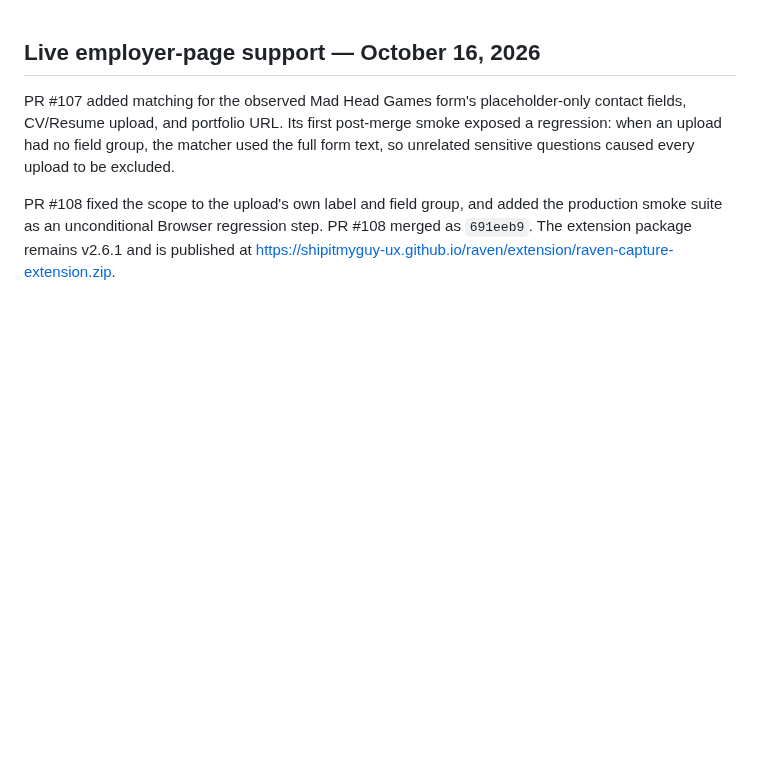
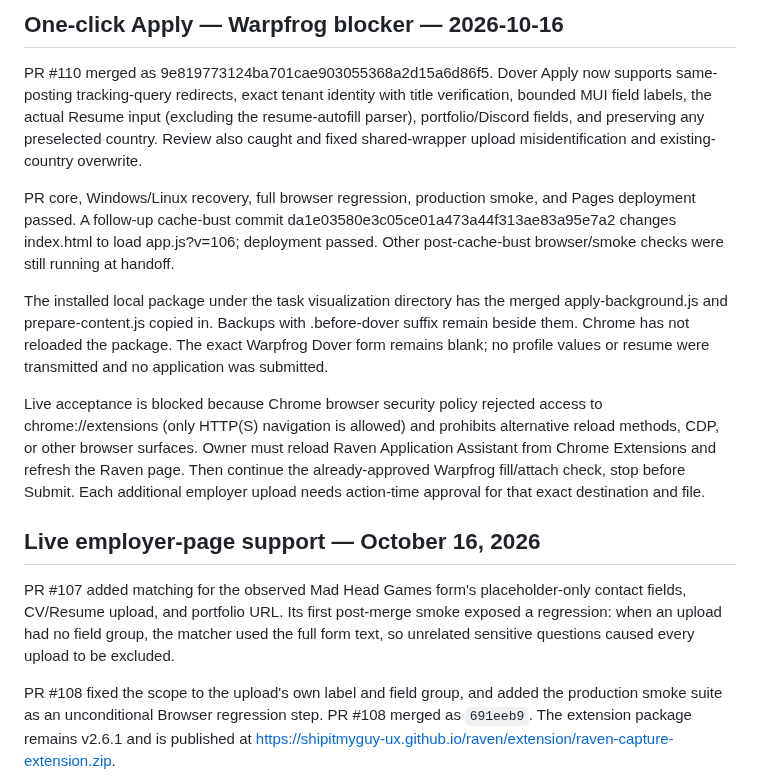
Before and after one commit to shipitmyguy-ux/raven, a Markdown page: RAVEN_STATUS.md, the part around the change. Rendered like a GitHub page; blank space fills up the shorter version.

Commit message:
Record Warpfrog Apply blocker and verification

```diff
--- a/RAVEN_STATUS.md
+++ b/RAVEN_STATUS.md
@@ -1,3 +1,13 @@
+## One-click Apply — Warpfrog blocker — 2026-10-16
+
+PR #110 merged as 9e819773124ba701cae903055368a2d15a6d86f5. Dover Apply now supports same-posting tracking-query redirects, exact tenant identity with title verification, bounded MUI field labels, the actual Resume input (excluding the resume-autofill parser), portfolio/Discord fields, and preserving any preselected country. Review also caught and fixed shared-wrapper upload misidentification and existing-country overwrite.
+
+PR core, Windows/Linux recovery, full browser regression, production smoke, and Pages deployment passed. A follow-up cache-bust commit da1e03580e3c05ce01a473a44f313ae83a95e7a2 changes index.html to load app.js?v=106; deployment passed. Other post-cache-bust browser/smoke checks were still running at handoff.
+
+The installed local package under the task visualization directory has the merged apply-background.js and prepare-content.js copied in. Backups with .before-dover suffix remain beside them. Chrome has not reloaded the package. The exact Warpfrog Dover form remains blank; no profile values or resume were transmitted and no application was submitted.
+
+Live acceptance is blocked because Chrome browser security policy rejected access to chrome://extensions (only HTTP(S) navigation is allowed) and prohibits alternative reload methods, CDP, or other browser surfaces. Owner must reload Raven Application Assistant from Chrome Extensions and refresh the Raven page. Then continue the already-approved Warpfrog fill/attach check, stop before Submit. Each additional employer upload needs action-time approval for that exact destination and file.
+
 ## Live employer-page support — October 16, 2026
 
 PR #107 added matching for the observed Mad Head Games form's placeholder-only contact fields, CV/Resume upload, and portfolio URL. Its first post-merge smoke exposed a regression: when an upload had no field group, the matcher used the full form text, so unrelated sensitive questions caused every upload to be excluded.
```
